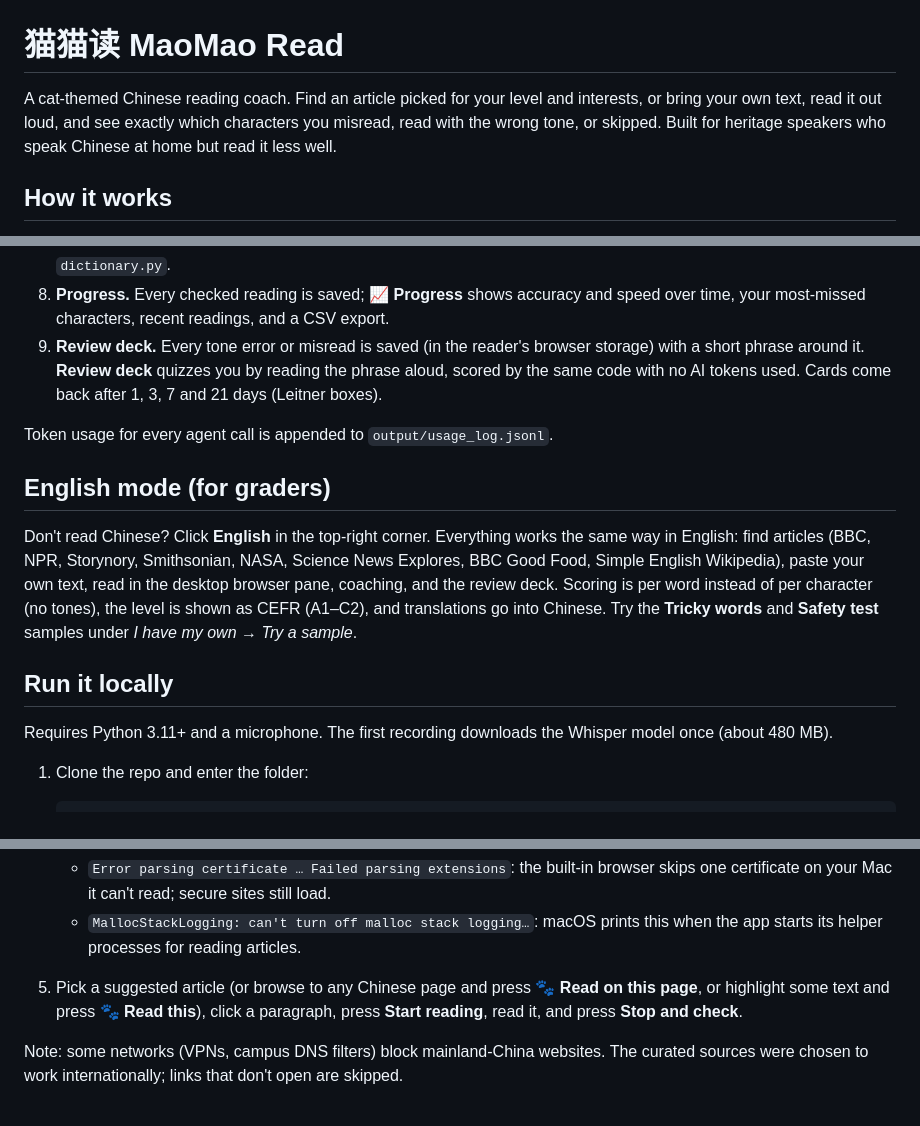
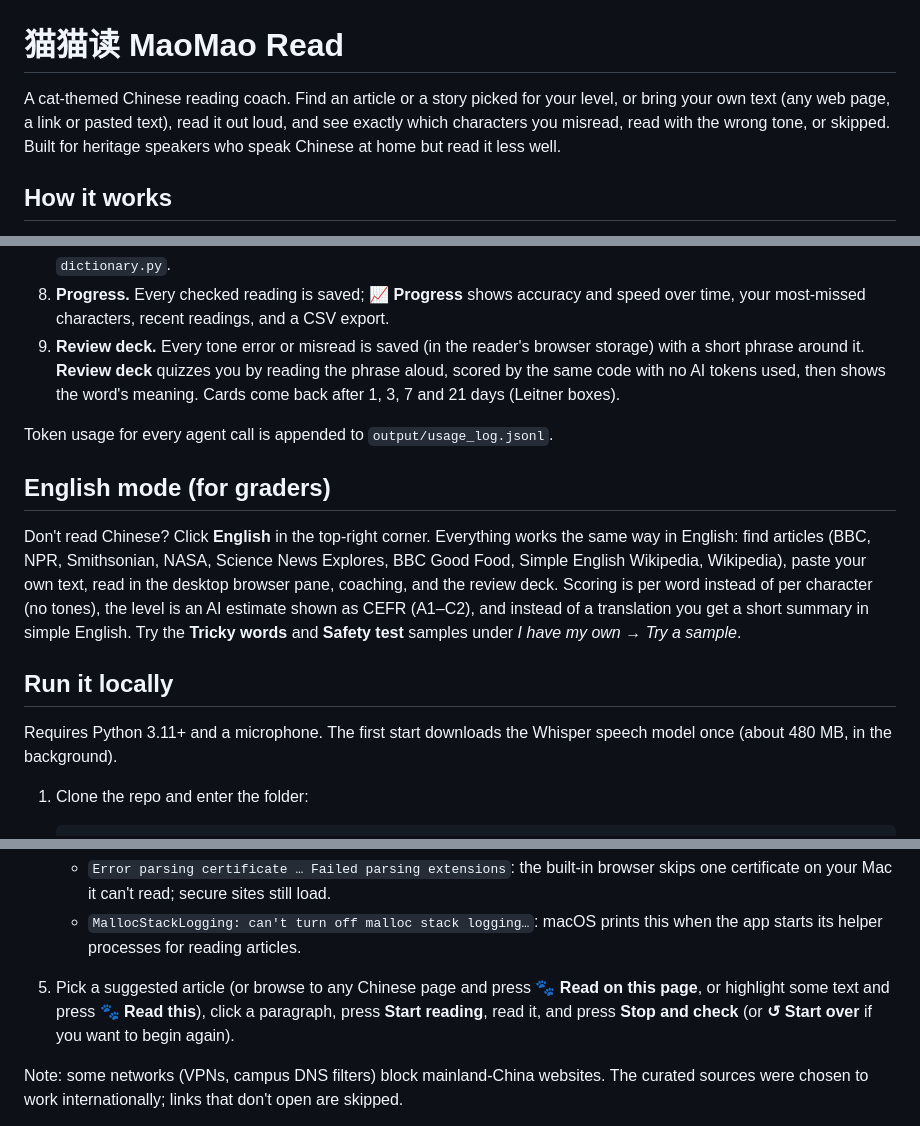
Before and after one commit to alwu5269/final-project-chinese-reading-practice, a Markdown page: README.md, 3 parts joined by grey strips. Drawn GitHub-style.

Commit message:
README: bring up to date with the current app
No more interests picker; English mode sites and summary; Whisper
downloads on first start; Start over; 500,000-token session cap.

Co-Authored-By: Claude Opus 5.5 <noreply@anthropic.com>

````diff
--- a/README.md
+++ b/README.md
@@ -1,6 +1,6 @@
 # 猫猫读 MaoMao Read
 
-A cat-themed Chinese reading coach. Find an article picked for your level and interests, or bring your own text, read it out loud, and see exactly which characters you misread, read with the wrong tone, or skipped. Built for heritage speakers who speak Chinese at home but read it less well.
+A cat-themed Chinese reading coach. Find an article or a story picked for your level, or bring your own text (any web page, a link or pasted text), read it out loud, and see exactly which characters you misread, read with the wrong tone, or skipped. Built for heritage speakers who speak Chinese at home but read it less well.
 
 ## How it works
 
@@ -18,17 +18,17 @@ There are two ways to choose what to read:
 6. **Hesitations.** Whisper's word timings show where you paused mid-phrase (not at punctuation); those characters get an orange marker.
 7. **Tap for meaning.** Tap any character (in the panel or in the passage on the web page) to see the dictionary word around it, pinyin and meanings from the offline CC-CEDICT dictionary, hear it, or add it to your review deck. See `dictionary.py`.
 8. **Progress.** Every checked reading is saved; **📈 Progress** shows accuracy and speed over time, your most-missed characters, recent readings, and a CSV export.
-9. **Review deck.** Every tone error or misread is saved (in the reader's browser storage) with a short phrase around it. **Review deck** quizzes you by reading the phrase aloud, scored by the same code with no AI tokens used. Cards come back after 1, 3, 7 and 21 days (Leitner boxes).
+9. **Review deck.** Every tone error or misread is saved (in the reader's browser storage) with a short phrase around it. **Review deck** quizzes you by reading the phrase aloud, scored by the same code with no AI tokens used, then shows the word's meaning. Cards come back after 1, 3, 7 and 21 days (Leitner boxes).
 
 Token usage for every agent call is appended to `output/usage_log.jsonl`.
 
 ## English mode (for graders)
 
-Don't read Chinese? Click **English** in the top-right corner. Everything works the same way in English: find articles (BBC, NPR, Storynory, Smithsonian, NASA, Science News Explores, BBC Good Food, Simple English Wikipedia), paste your own text, read in the desktop browser pane, coaching, and the review deck. Scoring is per word instead of per character (no tones), the level is shown as CEFR (A1–C2), and translations go into Chinese. Try the **Tricky words** and **Safety test** samples under *I have my own → Try a sample*.
+Don't read Chinese? Click **English** in the top-right corner. Everything works the same way in English: find articles (BBC, NPR, Smithsonian, NASA, Science News Explores, BBC Good Food, Simple English Wikipedia, Wikipedia), paste your own text, read in the desktop browser pane, coaching, and the review deck. Scoring is per word instead of per character (no tones), the level is an AI estimate shown as CEFR (A1–C2), and instead of a translation you get a short summary in simple English. Try the **Tricky words** and **Safety test** samples under *I have my own → Try a sample*.
 
 ## Run it locally
 
-Requires Python 3.11+ and a microphone. The first recording downloads the Whisper model once (about 480 MB).
+Requires Python 3.11+ and a microphone. The first start downloads the Whisper speech model once (about 480 MB, in the background).
 
 1. Clone the repo and enter the folder:
    ```bash
@@ -50,7 +50,7 @@ Requires Python 3.11+ and a microphone. The first recording downloads the Whispe
    The terminal may show lines like these. They are harmless and can be ignored:
    - `Error parsing certificate … Failed parsing extensions`: the built-in browser skips one certificate on your Mac it can't read; secure sites still load.
    - `MallocStackLogging: can't turn off malloc stack logging…`: macOS prints this when the app starts its helper processes for reading articles.
-5. Pick a suggested article (or browse to any Chinese page and press **🐾 Read on this page**, or highlight some text and press **🐾 Read this**), click a paragraph, press **Start reading**, read it, and press **Stop and check**.
+5. Pick a suggested article (or browse to any Chinese page and press **🐾 Read on this page**, or highlight some text and press **🐾 Read this**), click a paragraph, press **Start reading**, read it, and press **Stop and check** (or **↺ Start over** if you want to begin again).
 
 Note: some networks (VPNs, campus DNS filters) block mainland-China websites. The curated sources were chosen to work internationally; links that don't open are skipped.
 
````
Also changed, not shown: other parts of README.md (+1 -1 lines).
